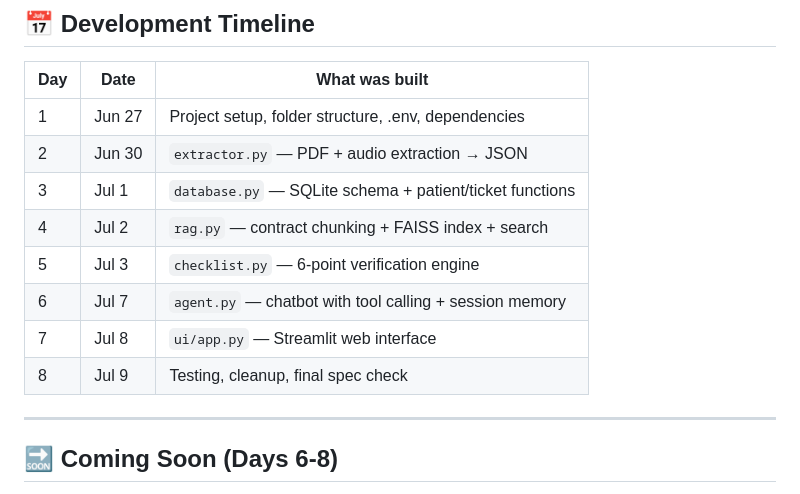
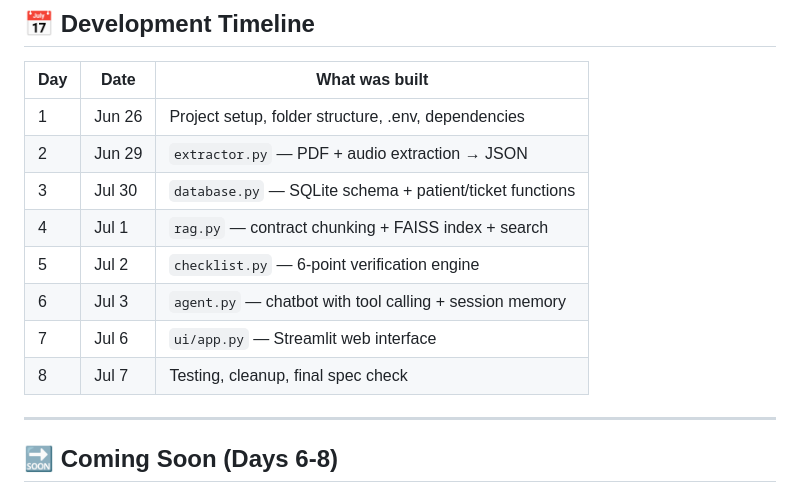
Before and after one commit to Vishaal1409/billguard-ai, a Markdown page: README.md, the part around the change. GitHub-like rendering.

```diff
--- a/README.md
+++ b/README.md
@@ -352,14 +352,14 @@ All files in `inputs/` contain Protected Health Information (PHI). These are nev
 
 | Day | Date | What was built |
 |-----|------|---------------|
-| 1 | Jun 27 | Project setup, folder structure, .env, dependencies |
-| 2 | Jun 30 | `extractor.py` — PDF + audio extraction → JSON |
-| 3 | Jul 1 | `database.py` — SQLite schema + patient/ticket functions |
-| 4 | Jul 2 | `rag.py` — contract chunking + FAISS index + search |
-| 5 | Jul 3 | `checklist.py` — 6-point verification engine |
-| 6 | Jul 7 | `agent.py` — chatbot with tool calling + session memory |
-| 7 | Jul 8 | `ui/app.py` — Streamlit web interface |
-| 8 | Jul 9 | Testing, cleanup, final spec check |
+| 1 | Jun 26 | Project setup, folder structure, .env, dependencies |
+| 2 | Jun 29| `extractor.py` — PDF + audio extraction → JSON |
+| 3 | Jul 30 | `database.py` — SQLite schema + patient/ticket functions |
+| 4 | Jul 1 | `rag.py` — contract chunking + FAISS index + search |
+| 5 | Jul 2 | `checklist.py` — 6-point verification engine |
+| 6 | Jul 3 | `agent.py` — chatbot with tool calling + session memory |
+| 7 | Jul 6 | `ui/app.py` — Streamlit web interface |
+| 8 | Jul 7 | Testing, cleanup, final spec check |
 
 ---
 
```
